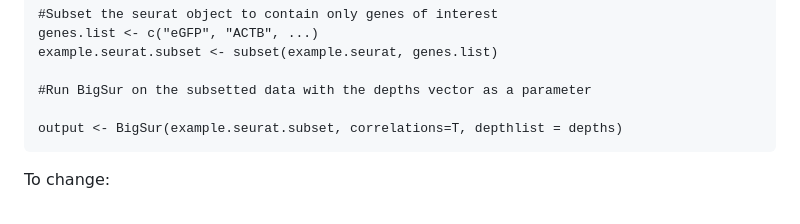
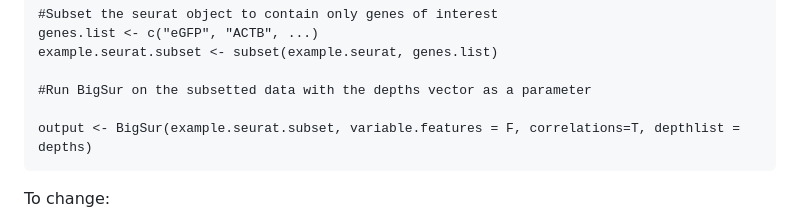
Before and after one commit to landerlabcode/BigSurR, a Markdown page: README.md, the part around the change. Drawn GitHub-style.

````diff
--- a/README.md
+++ b/README.md
@@ -61,7 +61,7 @@ example.seurat.subset <- subset(example.seurat, genes.list)
 
 #Run BigSur on the subsetted data with the depths vector as a parameter
 
-output <- BigSur(example.seurat.subset, correlations=T, depthlist = depths)
+output <- BigSur(example.seurat.subset, variable.features = F, correlations=T, depthlist = depths)
 ```
 
 
````
